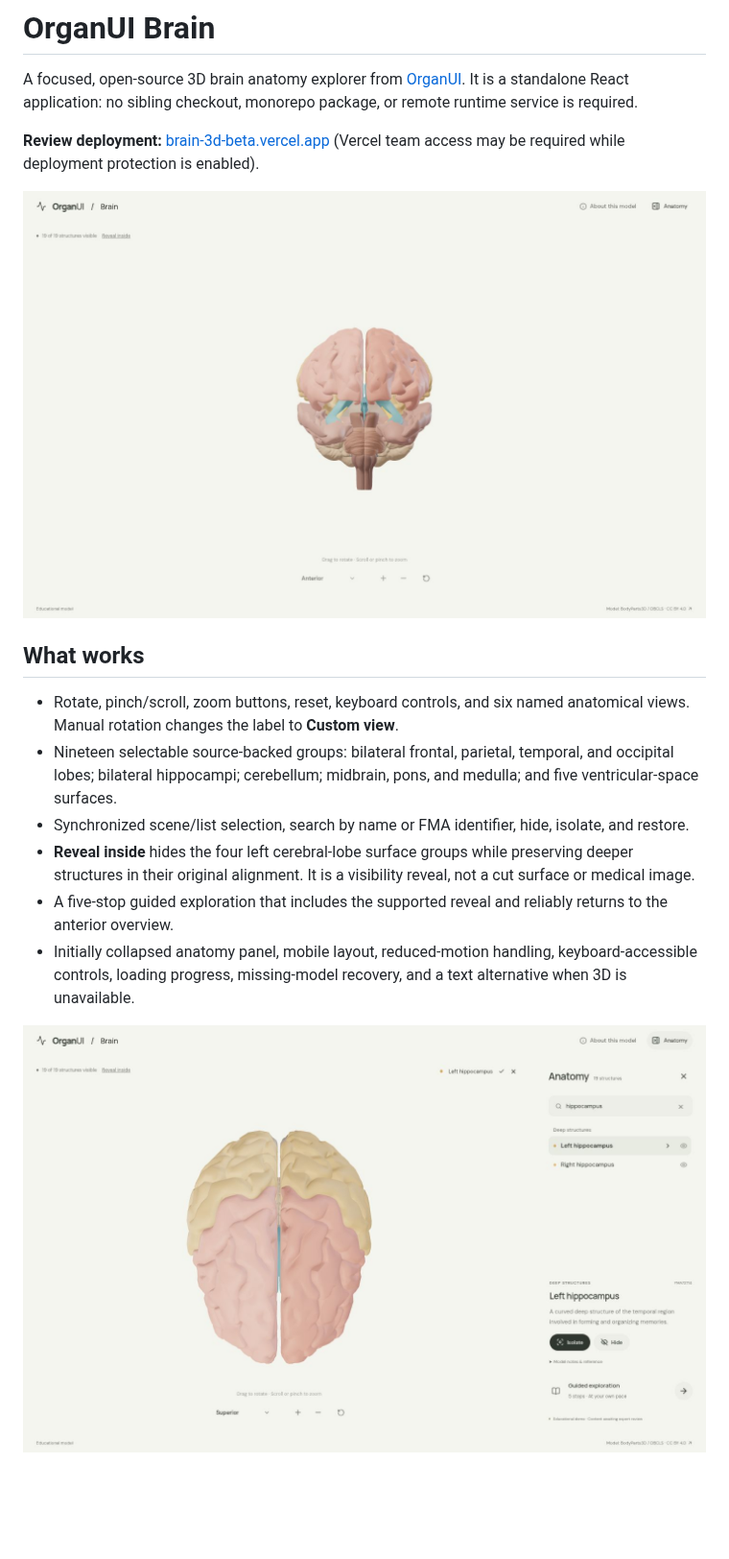
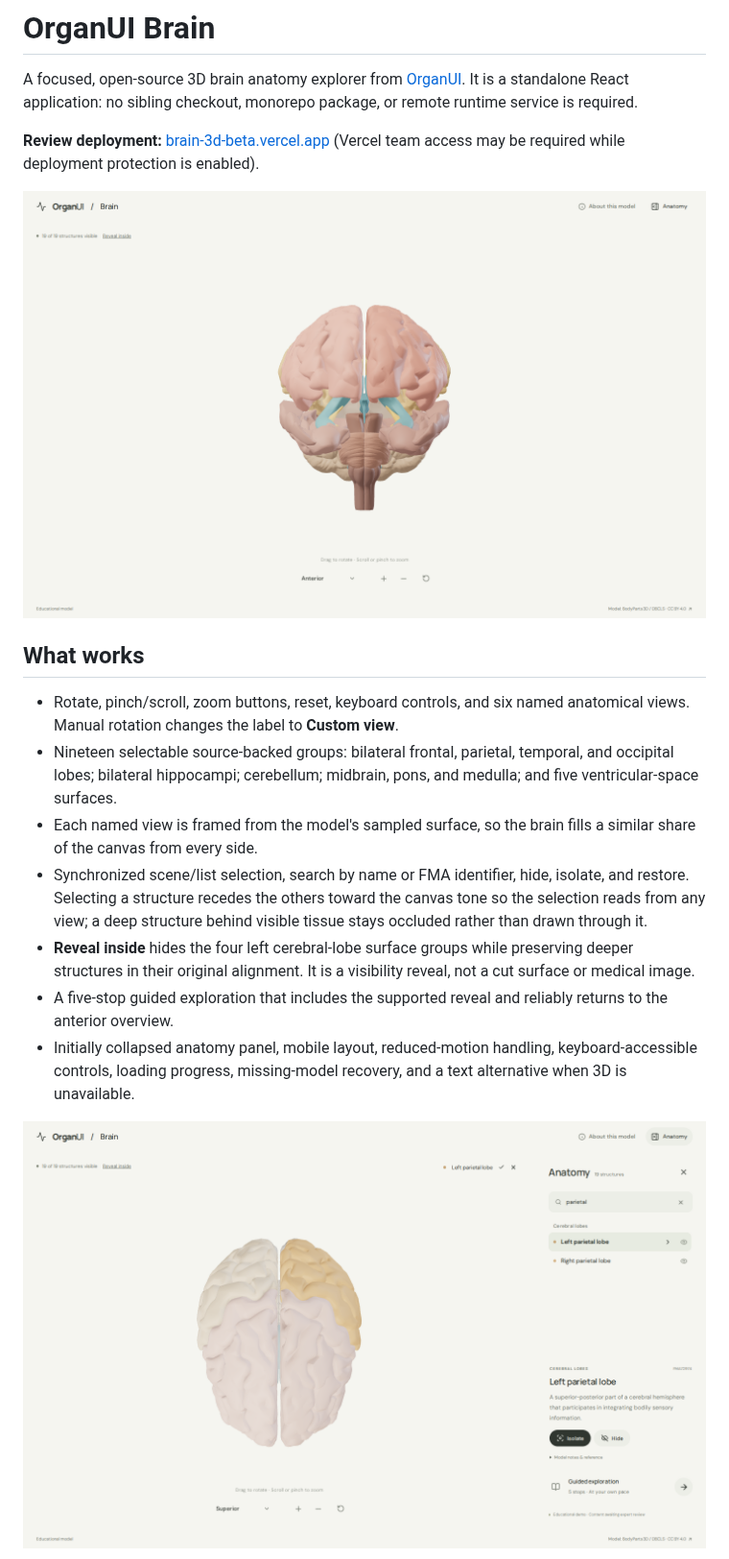
Before and after one commit to organui/brain-3d, a Markdown page: README.md, the part around the change. Shown at 96% size. GitHub-like rendering; pictures changed too: docs/screenshots/anatomy.png, docs/screenshots/desktop.png; blank space fills up the shorter version.

```diff
--- a/README.md
+++ b/README.md
@@ -10,7 +10,8 @@ A focused, open-source 3D brain anatomy explorer from [OrganUI](https://github.c
 
 - Rotate, pinch/scroll, zoom buttons, reset, keyboard controls, and six named anatomical views. Manual rotation changes the label to **Custom view**.
 - Nineteen selectable source-backed groups: bilateral frontal, parietal, temporal, and occipital lobes; bilateral hippocampi; cerebellum; midbrain, pons, and medulla; and five ventricular-space surfaces.
-- Synchronized scene/list selection, search by name or FMA identifier, hide, isolate, and restore.
+- Each named view is framed from the model's sampled surface, so the brain fills a similar share of the canvas from every side.
+- Synchronized scene/list selection, search by name or FMA identifier, hide, isolate, and restore. Selecting a structure recedes the others toward the canvas tone so the selection reads from any view; a deep structure behind visible tissue stays occluded rather than drawn through it.
 - **Reveal inside** hides the four left cerebral-lobe surface groups while preserving deeper structures in their original alignment. It is a visibility reveal, not a cut surface or medical image.
 - A five-stop guided exploration that includes the supported reveal and reliably returns to the anterior overview.
 - Initially collapsed anatomy panel, mobile layout, reduced-motion handling, keyboard-accessible controls, loading progress, missing-model recovery, and a text alternative when 3D is unavailable.
```
Also changed, not shown: docs/VERIFICATION.md (+12 -0 lines), docs/screenshots/guided-reveal.png, docs/screenshots/mobile-anatomy.png, docs/screenshots/mobile.png, docs/screenshots/reveal.png, 2 other files.
